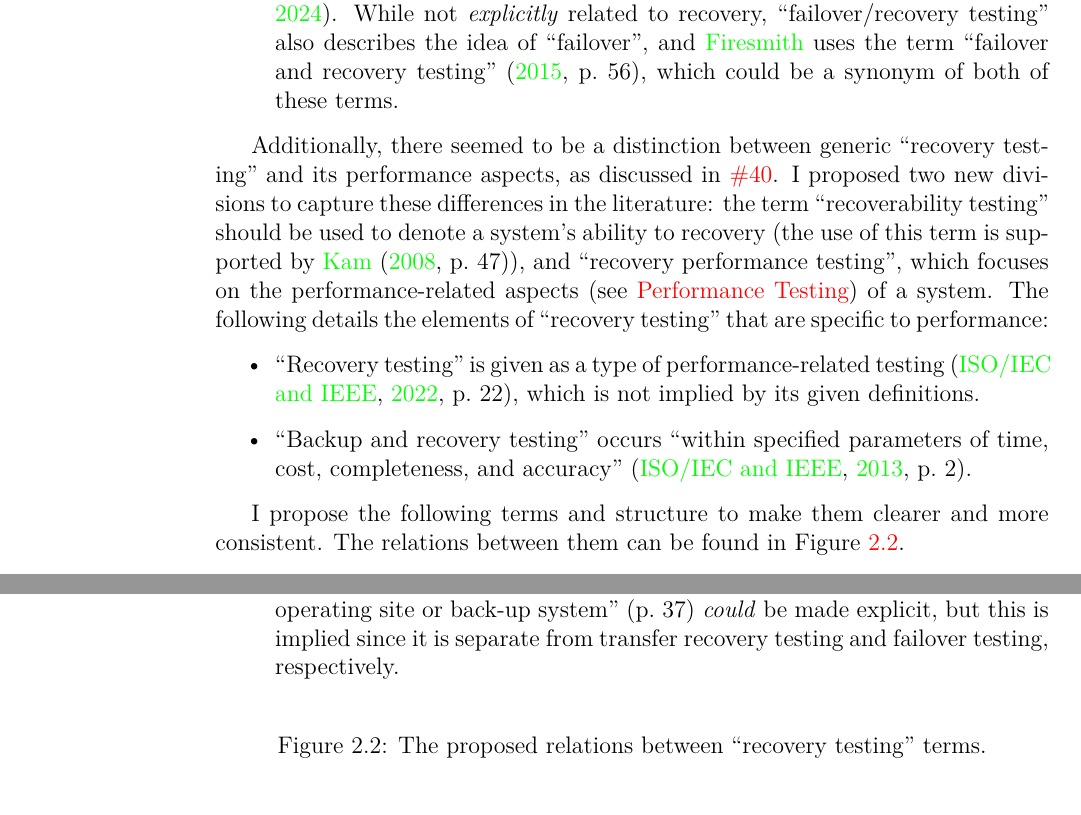
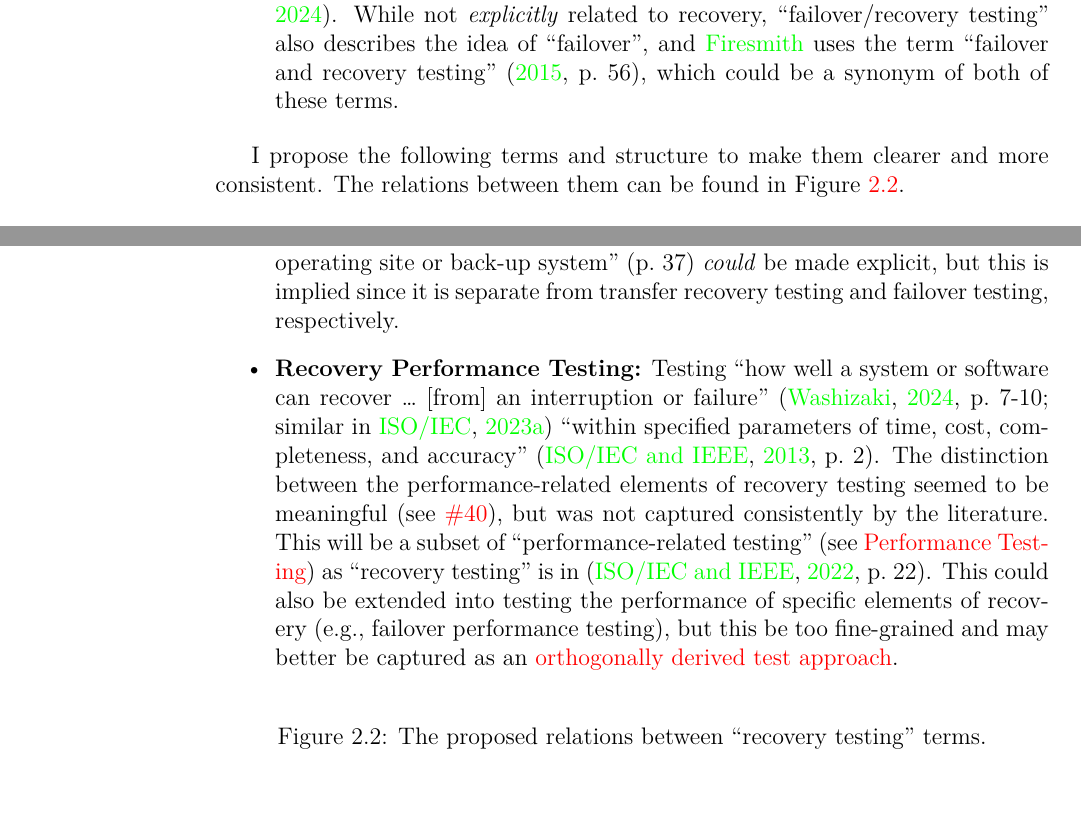
Before and after one commit to samm82/TestingTesting, a LaTeX thesis (notes.tex, which reads chapters/03_notes.tex): two parts of pages 37 and 39 of 72, joined at a grey line, cut so that both start at the same text. The pictures show the PDF file notes.pdf that the author committed with the source.

Commit message:
Add proposed 'recovery performance testing'; #40

```diff
--- a/chapters/03_notes.tex
+++ b/chapters/03_notes.tex
@@ -1291,24 +1291,6 @@ in Figure~\ref{fig:recovery-graph-current}.
             both of these terms.
 \end{itemize}
 
-Additionally, there seemed to be a distinction between generic ``recovery
-testing'' and its performance aspects, as discussed in \thesisissueref{40}.
-I proposed two new divisions to capture these differences in the literature:
-the term ``recoverability testing'' should be used to denote a system's ability
-to recovery (the use of this term is supported by \citet[p.~47]{Kam2008}), and
-``recovery performance testing'', which focuses on the performance-related
-aspects (see \nameref{perf-test-ambiguity}) of a system. The following details
-the elements of ``recovery testing'' that are specific to performance:
-
-\begin{itemize}
-      \item ``Recovery testing'' is given as a type of performance-related
-            testing \citep[p.~22]{IEEE2022}, which is not implied by its
-            given definitions.
-      \item ``Backup and recovery testing'' occurs ``within specified
-            parameters of time, cost, completeness, and accuracy''
-            \citep[p.~2]{IEEE2013}.
-\end{itemize}
-
 \begin{figure}[hbtp!]
       \centering
       \caption{The current state of the relations between
@@ -1359,6 +1341,21 @@ Figure~\ref{fig:recovery-graph-proposed}.
             system'' (p.~37) \emph{could} be made explicit, but this is implied
             since it is separate from transfer recovery testing and failover
             testing, respectively.
+      \item \textbf{Recovery Performance Testing:} Testing ``how well a system or
+            software can recover \dots\ [from] an interruption or failure''
+            (\citealp[p.~7-10]{SWEBOK2024}; similar in \citealp{ISO_IEC2023a})
+            ``within specified parameters of time, cost, completeness, and
+            accuracy'' \citep[p.~2]{IEEE2013}. The distinction between the
+            performance-related elements of recovery testing seemed to be
+            meaningful (see \thesisissueref{40}), but was not captured
+            consistently by the literature. This will be a subset of
+            ``performance-related testing'' (see \nameref{perf-test-ambiguity})
+            as ``recovery testing'' is in \citep[p.~22]{IEEE2022}. This could
+            also be extended into testing the performance of specific elements
+            of recovery (e.g., failover performance testing), but this be too
+            fine-grained and may better be captured as an
+            \hyperref[chap:testing:sec:orthogonal-tests]
+            {orthogonally derived test approach}.
 \end{itemize}
 
 \begin{figure}[hbtp!]
```
Also changed, not shown: assets/graphs/recoveryGraphProposed.tex (+3 -2 lines), notes.pdf, thesis.pdf.
